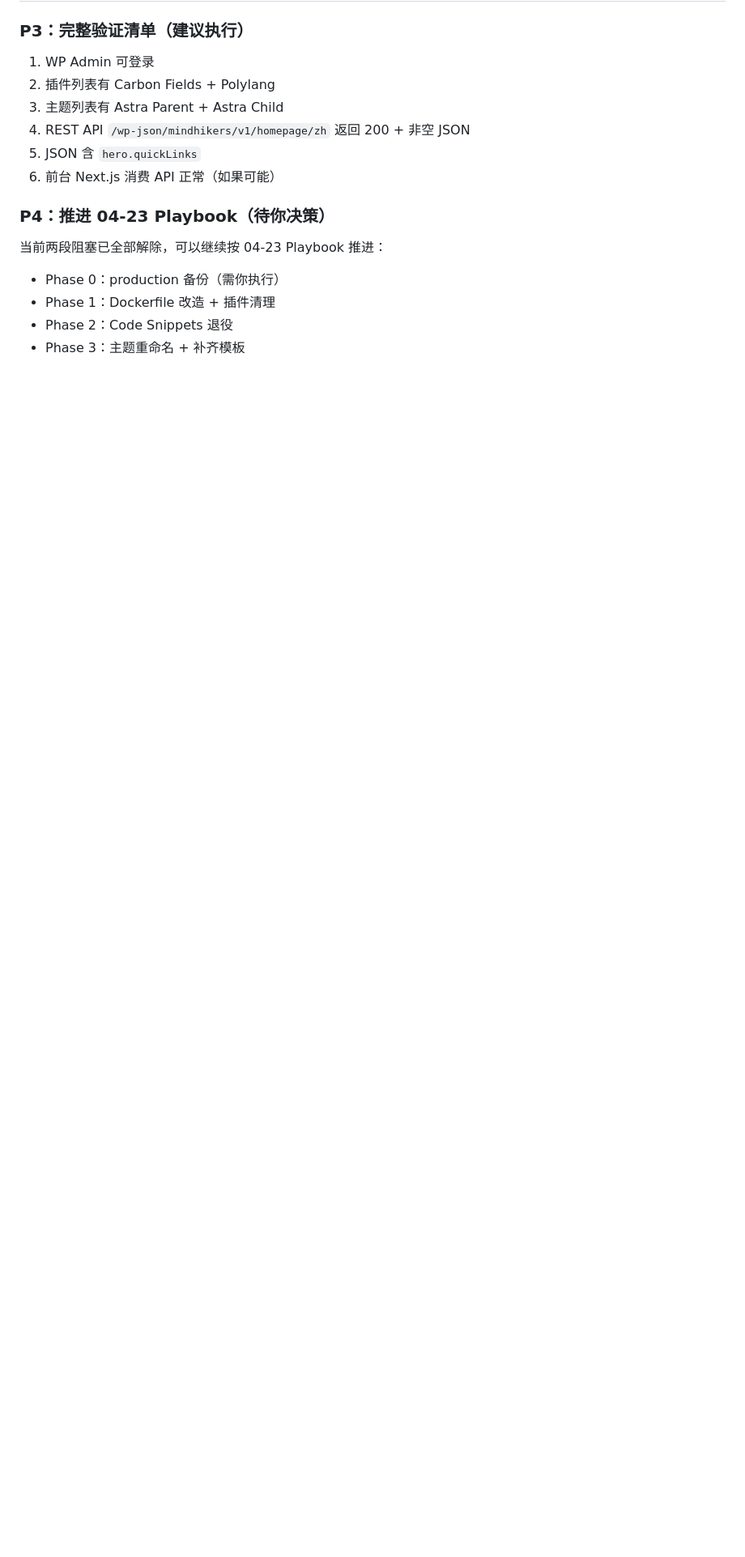
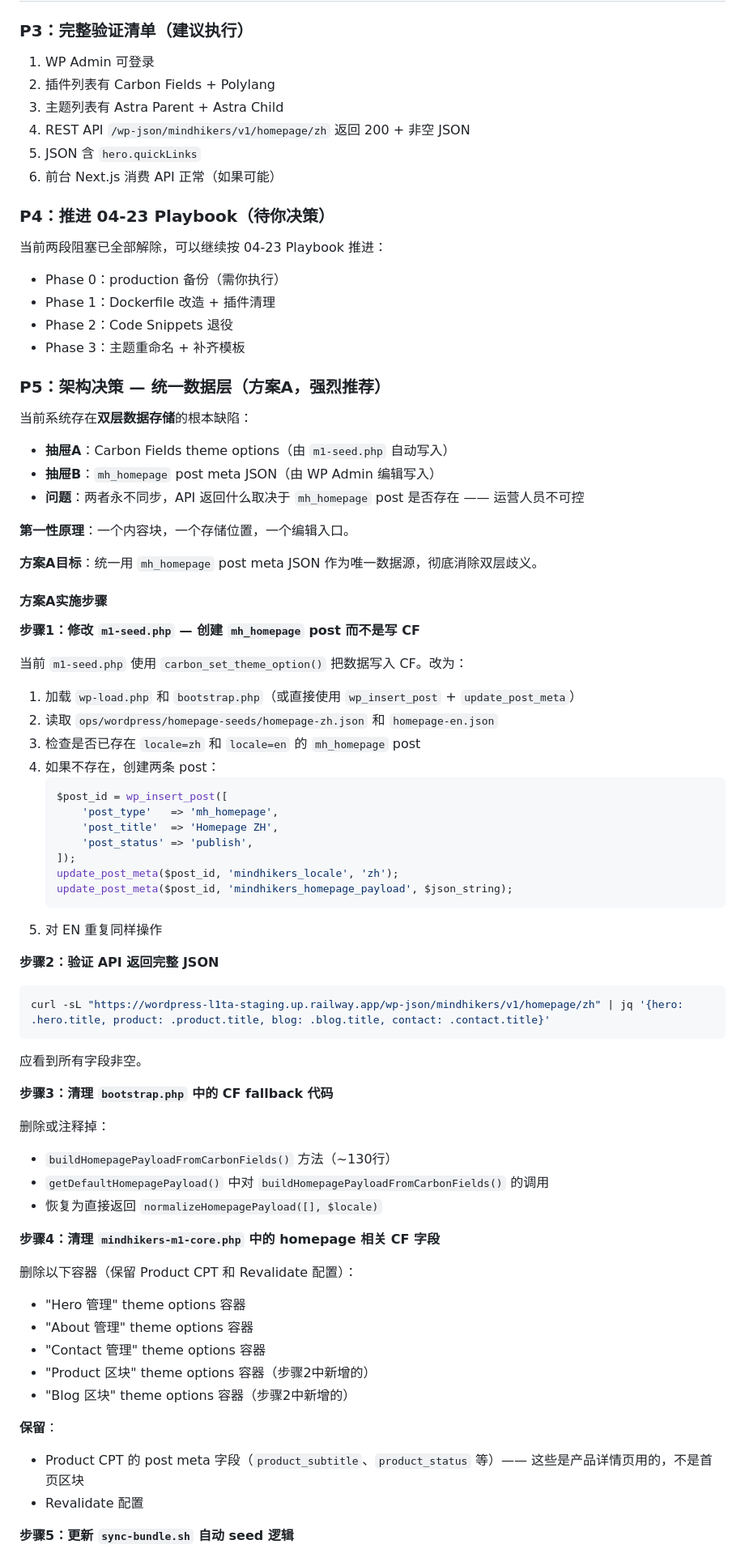
Before and after one commit to freestone16/Mindhikers-Home, a Markdown page: docs/dev_logs/HANDOFF.md, the part around one of its changes. Shown at 81% size. Rendered like a GitHub page; blank space fills up the shorter version.

Commit message:
refs MIN-30 docs: add unified data layer plan (方案A) to handoff

````diff
--- a/docs/dev_logs/HANDOFF.md
+++ b/docs/dev_logs/HANDOFF.md
@@ -101,3 +101,63 @@
 - Phase 2：Code Snippets 退役
 - Phase 3：主题重命名 + 补齐模板
 
+### P5：架构决策 — 统一数据层（方案A，强烈推荐）
+
+当前系统存在**双层数据存储**的根本缺陷：
+- **抽屉A**：Carbon Fields theme options（由 `m1-seed.php` 自动写入）
+- **抽屉B**：`mh_homepage` post meta JSON（由 WP Admin 编辑写入）
+- **问题**：两者永不同步，API 返回什么取决于 `mh_homepage` post 是否存在 —— 运营人员不可控
+
+**第一性原理**：一个内容块，一个存储位置，一个编辑入口。
+
+**方案A目标**：统一用 `mh_homepage` post meta JSON 作为唯一数据源，彻底消除双层歧义。
+
+#### 方案A实施步骤
+
+**步骤1：修改 `m1-seed.php` — 创建 `mh_homepage` post 而不是写 CF**
+
+当前 `m1-seed.php` 使用 `carbon_set_theme_option()` 把数据写入 CF。改为：
+1. 加载 `wp-load.php` 和 `bootstrap.php`（或直接使用 `wp_insert_post` + `update_post_meta`）
+2. 读取 `ops/wordpress/homepage-seeds/homepage-zh.json` 和 `homepage-en.json`
+3. 检查是否已存在 `locale=zh` 和 `locale=en` 的 `mh_homepage` post
+4. 如果不存在，创建两条 post：
+   ```php
+   $post_id = wp_insert_post([
+       'post_type'   => 'mh_homepage',
+       'post_title'  => 'Homepage ZH',
+       'post_status' => 'publish',
+   ]);
+   update_post_meta($post_id, 'mindhikers_locale', 'zh');
+   update_post_meta($post_id, 'mindhikers_homepage_payload', $json_string);
+   ```
+5. 对 EN 重复同样操作
+
+**步骤2：验证 API 返回完整 JSON**
+
+```bash
+curl -sL "https://wordpress-l1ta-staging.up.railway.app/wp-json/mindhikers/v1/homepage/zh" | jq '{hero: .hero.title, product: .product.title, blog: .blog.title, contact: .contact.title}'
+```
+应看到所有字段非空。
+
+**步骤3：清理 `bootstrap.php` 中的 CF fallback 代码**
+
+删除或注释掉：
+- `buildHomepagePayloadFromCarbonFields()` 方法（~130行）
+- `getDefaultHomepagePayload()` 中对 `buildHomepagePayloadFromCarbonFields()` 的调用
+- 恢复为直接返回 `normalizeHomepagePayload([], $locale)`
+
+**步骤4：清理 `mindhikers-m1-core.php` 中的 homepage 相关 CF 字段**
+
+删除以下容器（保留 Product CPT 和 Revalidate 配置）：
+- "Hero 管理" theme options 容器
+- "About 管理" theme options 容器
+- "Contact 管理" theme options 容器
+- "Product 区块" theme options 容器（步骤2中新增的）
+- "Blog 区块" theme options 容器（步骤2中新增的）
+
+**保留**：
+- Product CPT 的 post meta 字段（`product_subtitle`、`product_status` 等）—— 这些是产品详情页用的，不是首页区块
+- Revalidate 配置
+
+**步骤5：更新 `sync-bundle.sh` 自动 seed 逻辑**
+
````
Also changed, not shown: other parts of docs/dev_logs/HANDOFF.md (+47 -2 lines).
